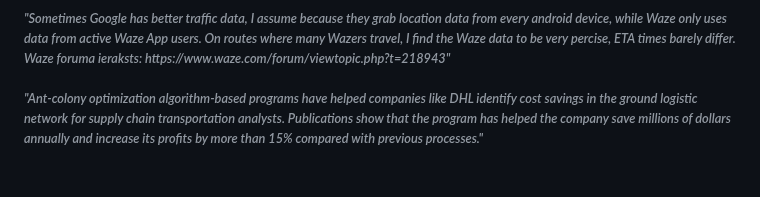
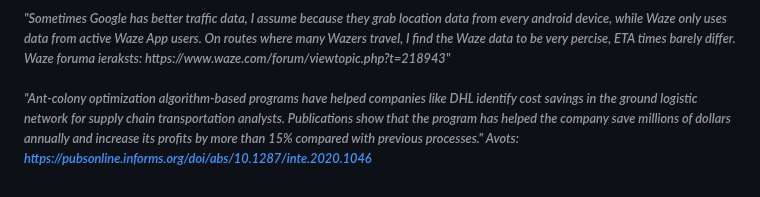
Before and after one commit to mareksro/ProjektLabor, a Markdown page: README.md, the part around the change. Rendered like a GitHub page.

```diff
--- a/README.md
+++ b/README.md
@@ -19,4 +19,4 @@
 
  <h6><em>"Sometimes Google has better traffic data, I assume because they grab location data from every android device, while Waze only uses data from active Waze App users. On routes where many Wazers travel, I find the Waze data to be very percise, ETA times barely differ. Waze foruma ieraksts: https://www.waze.com/forum/viewtopic.php?t=218943"<br>
 
- <br> "Ant-colony optimization algorithm-based programs have helped companies like DHL identify cost savings in the ground logistic network for supply chain transportation analysts. Publications show that the program has helped the company save millions of dollars annually and increase its profits by more than 15% compared with previous processes."</em></h6>
+ <br> "Ant-colony optimization algorithm-based programs have helped companies like DHL identify cost savings in the ground logistic network for supply chain transportation analysts. Publications show that the program has helped the company save millions of dollars annually and increase its profits by more than 15% compared with previous processes." Avots: https://pubsonline.informs.org/doi/abs/10.1287/inte.2020.1046</em></h6>
```
